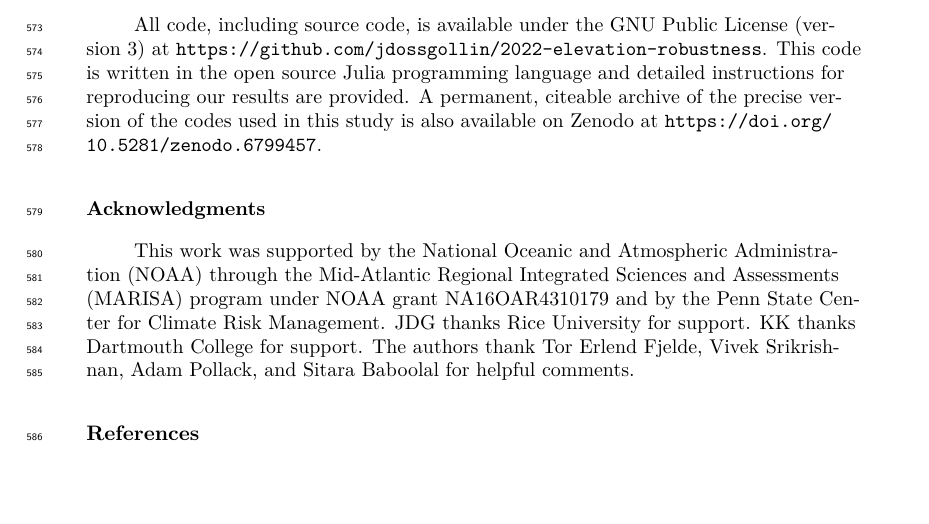
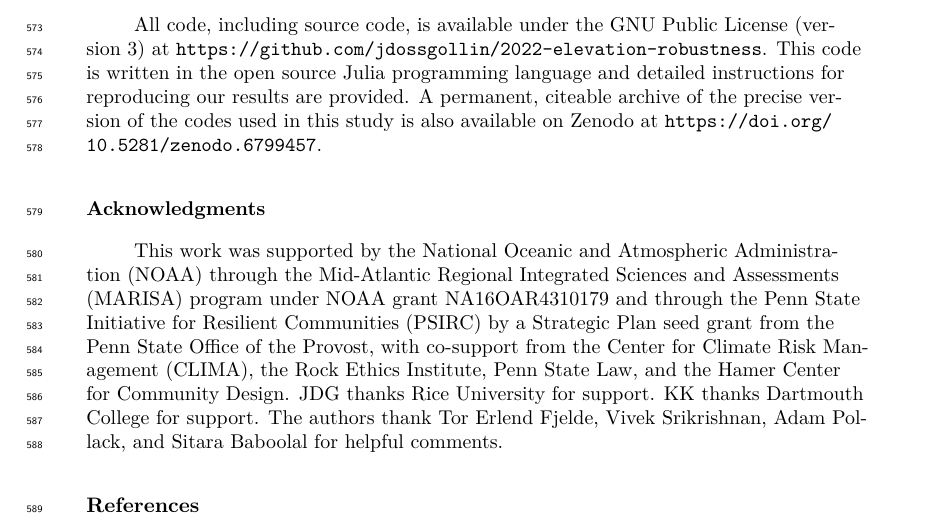
Before and after one commit to jdossgollin/2022-elevation-robustness, a LaTeX document (papers/earths-future/submission.tex): part of page 18 of 18, cut so that both start at the same text, the shorter picture padded with empty space. Compiled offline with XeLaTeX.

Commit message:
Update funding

```diff
--- a/papers/earths-future/submission.tex
+++ b/papers/earths-future/submission.tex
@@ -726,7 +726,7 @@ A permanent, citeable archive of the precise version of the codes used in this s
 
 \acknowledgments
 
-This work was supported by \acrfull{noaa} through the Mid-Atlantic Regional Integrated Sciences and Assessments (MARISA) program under \gls{noaa} grant NA16OAR4310179 and by the Penn State Center for Climate Risk Management.
+This work was supported by \acrfull{noaa} through the Mid-Atlantic Regional Integrated Sciences and Assessments (MARISA) program under \gls{noaa} grant NA16OAR4310179 and through the Penn State Initiative for Resilient Communities (PSIRC) by a Strategic Plan seed grant from the Penn State Office of the Provost, with co-support from the Center for Climate Risk Management (CLIMA), the Rock Ethics Institute, Penn State Law, and the Hamer Center for Community Design.
 JDG thanks Rice University for support.
 KK thanks Dartmouth College for support.
 The authors thank
```
